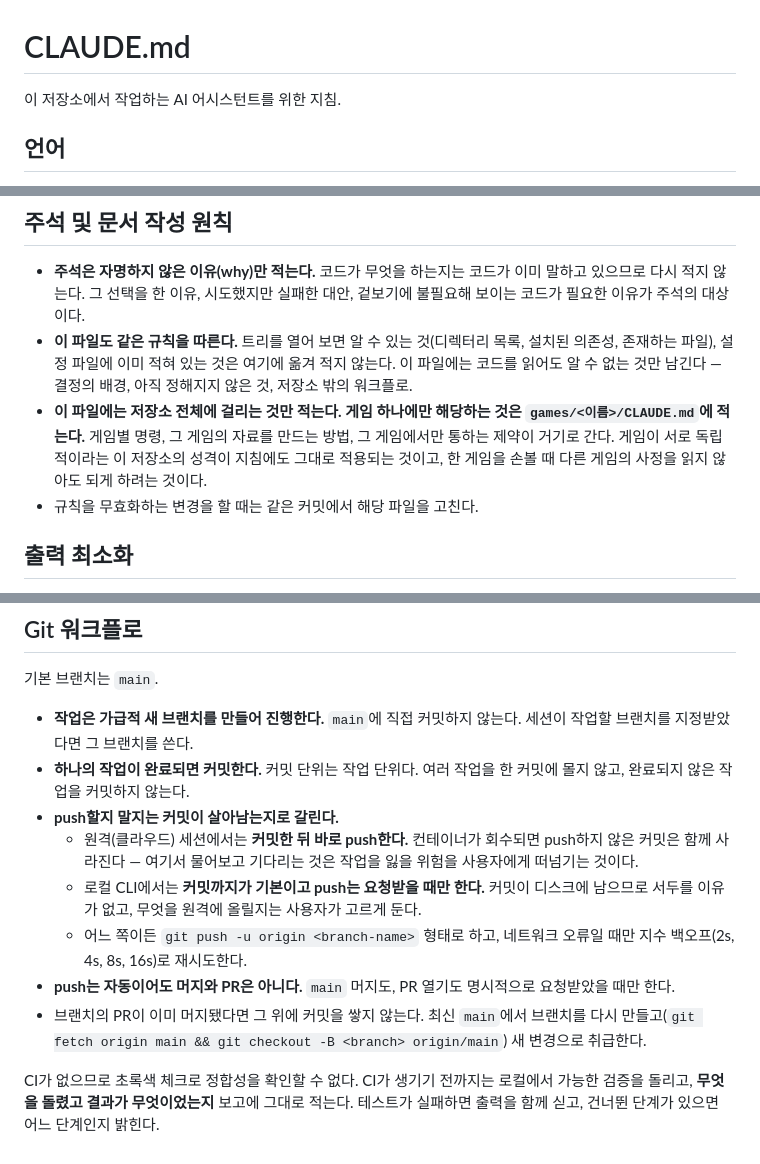
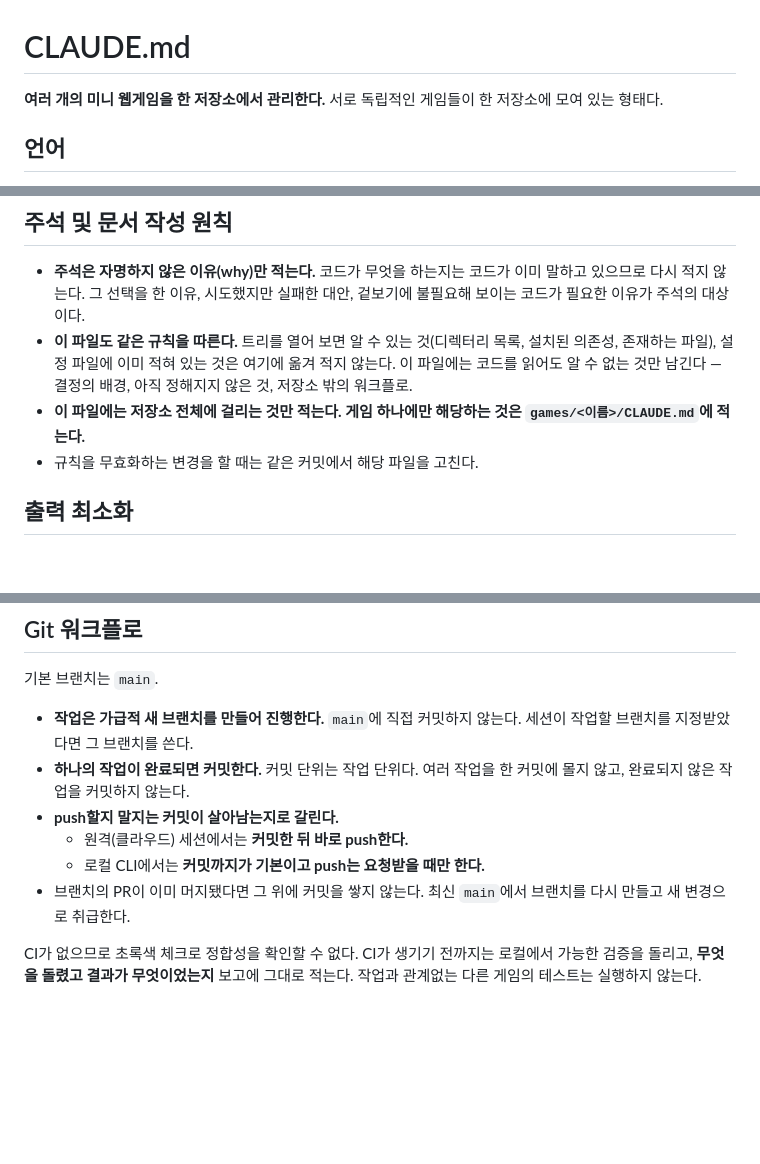
Before and after one commit to cshlacid/web-games, a Markdown page: CLAUDE.md, 3 parts joined by grey strips. GitHub-like rendering; blank space fills up the shorter version.

```diff
--- a/CLAUDE.md
+++ b/CLAUDE.md
@@ -1,6 +1,7 @@
 # CLAUDE.md
 
-이 저장소에서 작업하는 AI 어시스턴트를 위한 지침.
+**여러 개의 미니 웹게임을 한 저장소에서 관리한다.**
+서로 독립적인 게임들이 한 저장소에 모여 있는 형태다.
 
 ## 언어
 
@@ -19,10 +20,7 @@
   적지 않는다. 이 파일에는 코드를 읽어도 알 수 없는 것만 남긴다 — 결정의 배경,
   아직 정해지지 않은 것, 저장소 밖의 워크플로.
 - **이 파일에는 저장소 전체에 걸리는 것만 적는다. 게임 하나에만 해당하는 것은
-  `games/<이름>/CLAUDE.md`에 적는다.** 게임별 명령, 그 게임의 자료를 만드는
-  방법, 그 게임에서만 통하는 제약이 거기로 간다. 게임이 서로 독립적이라는 이
-  저장소의 성격이 지침에도 그대로 적용되는 것이고, 한 게임을 손볼 때 다른
-  게임의 사정을 읽지 않아도 되게 하려는 것이다.
+  `games/<이름>/CLAUDE.md`에 적는다.**
 - 규칙을 무효화하는 변경을 할 때는 같은 커밋에서 해당 파일을 고친다.
 
 ## 출력 최소화
@@ -139,20 +95,11 @@ python3 -m http.server 8000   # 로컬 확인 (http://localhost:8000)
 - **하나의 작업이 완료되면 커밋한다.** 커밋 단위는 작업 단위다. 여러 작업을 한
   커밋에 몰지 않고, 완료되지 않은 작업을 커밋하지 않는다.
 - **push할지 말지는 커밋이 살아남는지로 갈린다.**
-  - 원격(클라우드) 세션에서는 **커밋한 뒤 바로 push한다.** 컨테이너가 회수되면
-    push하지 않은 커밋은 함께 사라진다 — 여기서 물어보고 기다리는 것은 작업을
-    잃을 위험을 사용자에게 떠넘기는 것이다.
-  - 로컬 CLI에서는 **커밋까지가 기본이고 push는 요청받을 때만 한다.** 커밋이
-    디스크에 남으므로 서두를 이유가 없고, 무엇을 원격에 올릴지는 사용자가
-    고르게 둔다.
-  - 어느 쪽이든 `git push -u origin <branch-name>` 형태로 하고, 네트워크
-    오류일 때만 지수 백오프(2s, 4s, 8s, 16s)로 재시도한다.
-- **push는 자동이어도 머지와 PR은 아니다.** `main` 머지도, PR 열기도 명시적으로
-  요청받았을 때만 한다.
+  - 원격(클라우드) 세션에서는 **커밋한 뒤 바로 push한다.**
+  - 로컬 CLI에서는 **커밋까지가 기본이고 push는 요청받을 때만 한다.**
 - 브랜치의 PR이 이미 머지됐다면 그 위에 커밋을 쌓지 않는다. 최신 `main`에서 브랜치를
-  다시 만들고(`git fetch origin main && git checkout -B <branch> origin/main`) 새
-  변경으로 취급한다.
+  다시 만들고 새 변경으로 취급한다.
 
 CI가 없으므로 초록색 체크로 정합성을 확인할 수 없다. CI가 생기기 전까지는 로컬에서
 가능한 검증을 돌리고, **무엇을 돌렸고 결과가 무엇이었는지** 보고에 그대로 적는다.
-테스트가 실패하면 출력을 함께 싣고, 건너뛴 단계가 있으면 어느 단계인지 밝힌다.
+작업과 관계없는 다른 게임의 테스트는 실행하지 않는다.
```
Also changed, not shown: other parts of CLAUDE.md (+16 -58 lines).
